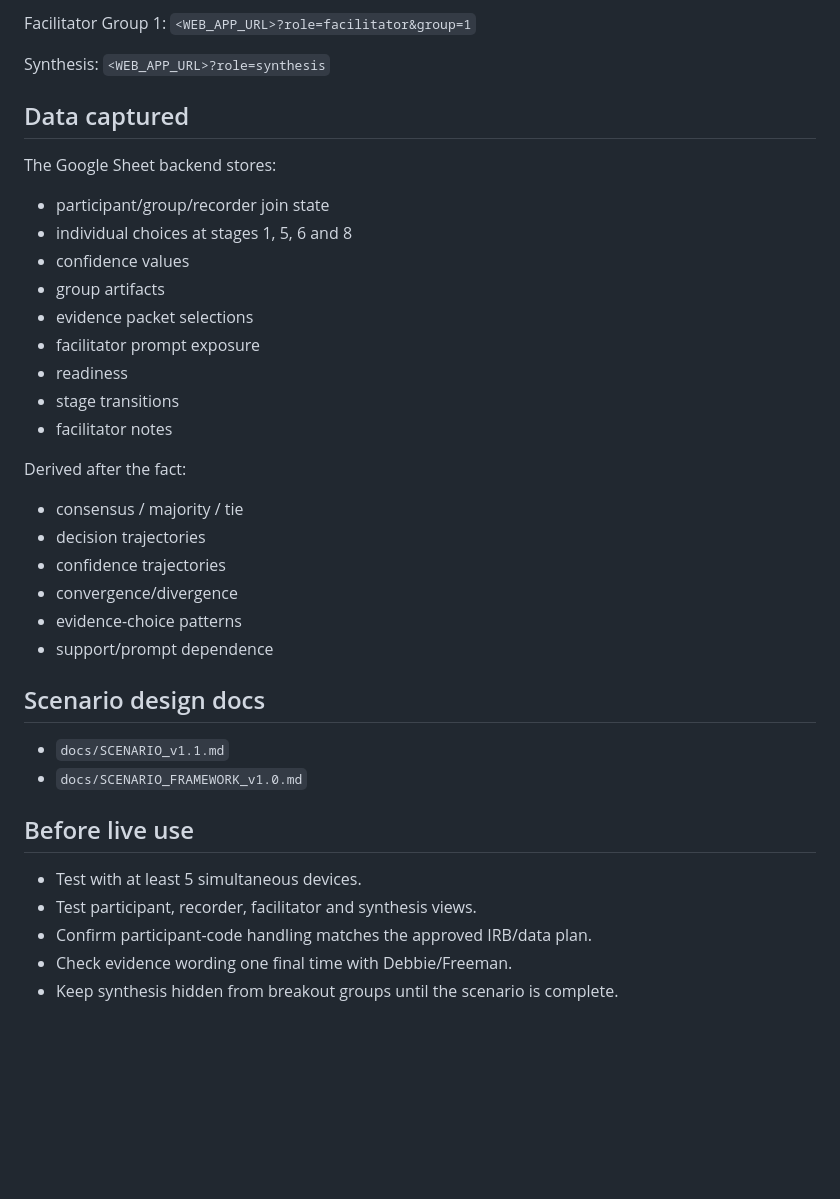
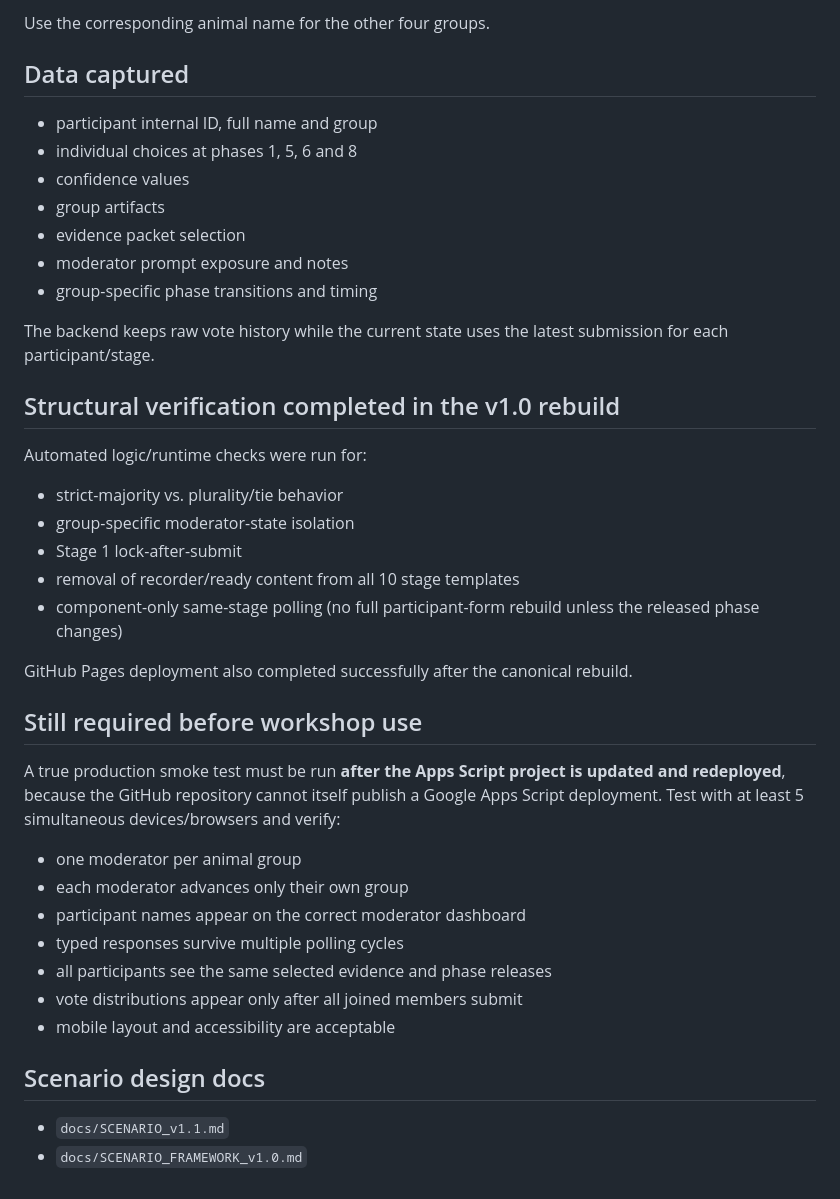
Before and after one commit to paruchuri9-sys/SPARK-Workshop1, a Markdown page: README.md, the part around one of its changes. Rendered like a GitHub page; blank space fills up the shorter version.

```diff
--- a/README.md
+++ b/README.md
@@ -62,38 +62,40 @@ Participant URL:
 
-Facilitator Group 1:
-`<WEB_APP_URL>?role=facilitator&group=1`
-
-Synthesis:
-`<WEB_APP_URL>?role=synthesis`
+Use the corresponding animal name for the other four groups.
 
 ## Data captured
 
-The Google Sheet backend stores:
-- participant/group/recorder join state
-- individual choices at stages 1, 5, 6 and 8
+- participant internal ID, full name and group
+- individual choices at phases 1, 5, 6 and 8
 - confidence values
 - group artifacts
-- evidence packet selections
-- facilitator prompt exposure
-- readiness
-- stage transitions
-- facilitator notes
+- evidence packet selection
+- moderator prompt exposure and notes
+- group-specific phase transitions and timing
 
-Derived after the fact:
-- consensus / majority / tie
-- decision trajectories
-- confidence trajectories
-- convergence/divergence
-- evidence-choice patterns
-- support/prompt dependence
+The backend keeps raw vote history while the current state uses the latest submission for each participant/stage.
+
+## Structural verification completed in the v1.0 rebuild
+
+Automated logic/runtime checks were run for:
+- strict-majority vs. plurality/tie behavior
+- group-specific moderator-state isolation
+- Stage 1 lock-after-submit
+- removal of recorder/ready content from all 10 stage templates
+- component-only same-stage polling (no full participant-form rebuild unless the released phase changes)
+
+GitHub Pages deployment also completed successfully after the canonical rebuild.
+
+## Still required before workshop use
+
+A true production smoke test must be run **after the Apps Script project is updated and redeployed**, because the GitHub repository cannot itself publish a Google Apps Script deployment. Test with at least 5 simultaneous devices/browsers and verify:
+- one moderator per animal group
+- each moderator advances only their own group
+- participant names appear on the correct moderator dashboard
+- typed responses survive multiple polling cycles
+- all participants see the same selected evidence and phase releases
+- vote distributions appear only after all joined members submit
+- mobile layout and accessibility are acceptable
 
 ## Scenario design docs
 - `docs/SCENARIO_v1.1.md`
 - `docs/SCENARIO_FRAMEWORK_v1.0.md`
-
-## Before live use
-- Test with at least 5 simultaneous devices.
-- Test participant, recorder, facilitator and synthesis views.
-- Confirm participant-code handling matches the approved IRB/data plan.
-- Check evidence wording one final time with Debbie/Freeman.
-- Keep synthesis hidden from breakout groups until the scenario is complete.
```
Also changed, not shown: other parts of README.md (+47 -47 lines).
